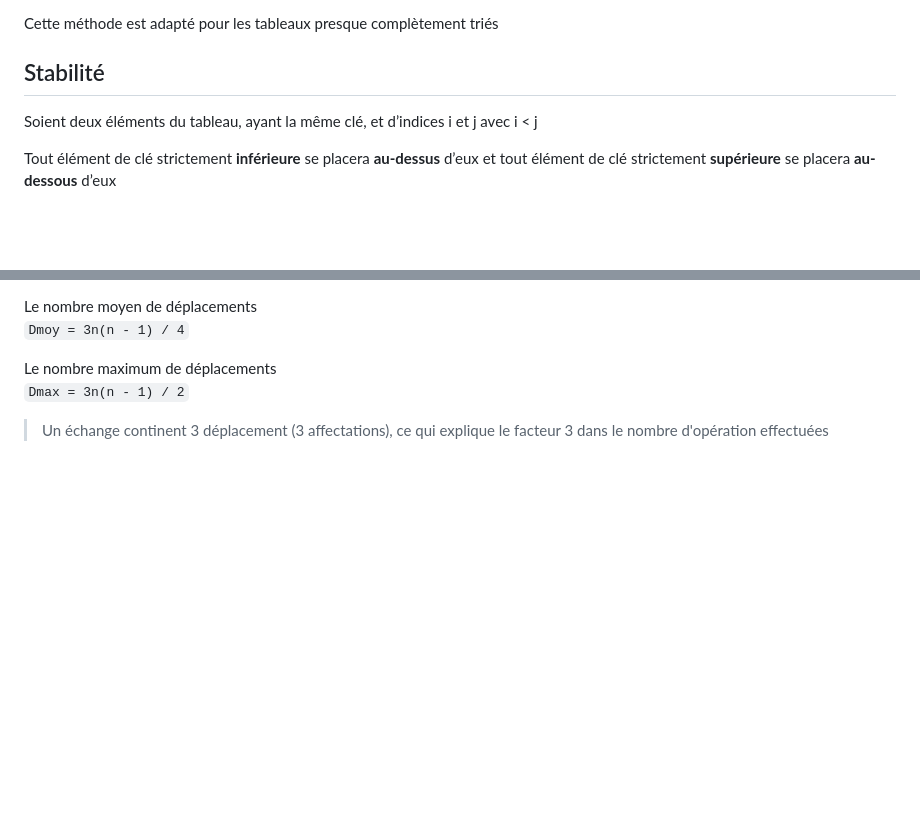
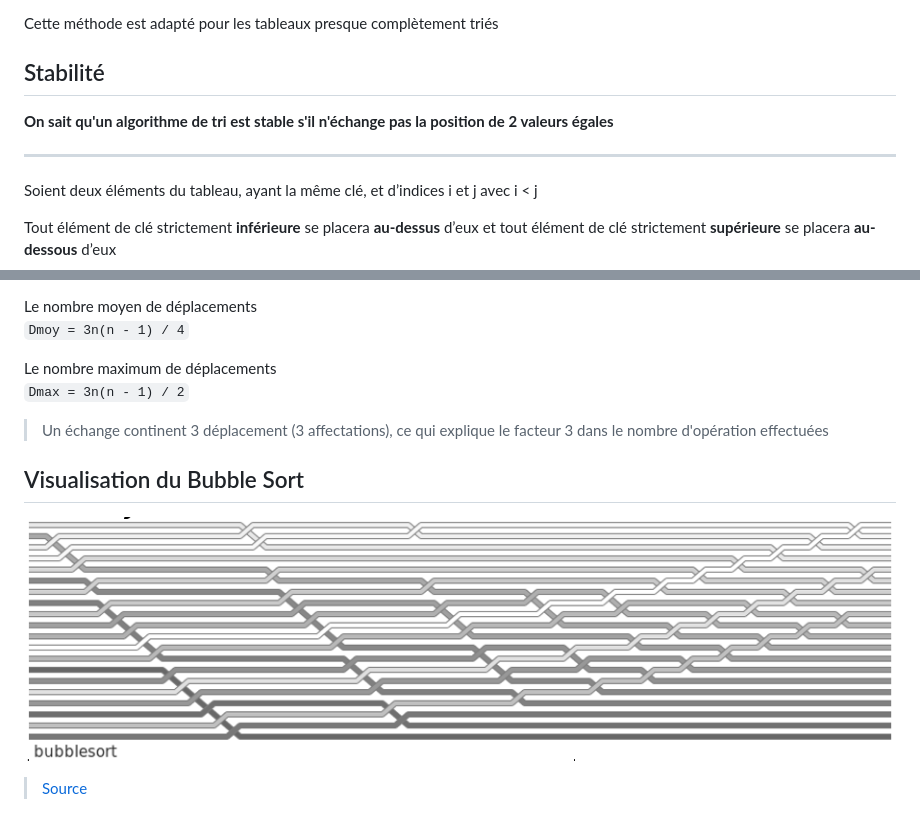
Before and after one commit to owencalvin/abstracts, a Markdown page: algo/3_sort_algorithm.md, 2 parts joined by grey strips. Rendered like a GitHub page; pictures changed too: algo/images/bubble_sort7.png (added); blank space fills up the shorter version.

```diff
--- a/algo/3_sort_algorithm.md
+++ b/algo/3_sort_algorithm.md
@@ -77,6 +95,10 @@ Le nombre d'échange reste `N(N - 1) / 2` mais la complexité à augmenté (donc
 Cette méthode est adapté pour les tableaux presque complètement triés
 
 ## Stabilité
+**On sait qu'un algorithme de tri est stable s'il n'échange pas la position de 2 valeurs égales**
+
+---
+
 Soient deux éléments du tableau, ayant la même clé, et d’indices i et j avec i < j
 
 Tout élément de clé strictement **inférieure** se placera **au-dessus** d’eux et tout élément de clé strictement **supérieure** se placera **au-dessous** d’eux
@@ -103,3 +125,8 @@ Le nombre maximum de déplacements
 `Dmax = 3n(n - 1) / 2`
 
 > Un échange continent 3 déplacement (3 affectations), ce qui explique le facteur 3 dans le nombre d'opération effectuées
+
+## Visualisation du Bubble Sort
+![](images/bubble_sort7.png)
+
+> [Source](https://corte.si/posts/code/visualisingsorting/)
```
Also changed, not shown: other parts of algo/3_sort_algorithm.md (+18 -0 lines), algo/images/bubble_sort4.png (added), algo/images/bubble_sort5.png (added), algo/images/bubble_sort6.png (added).
